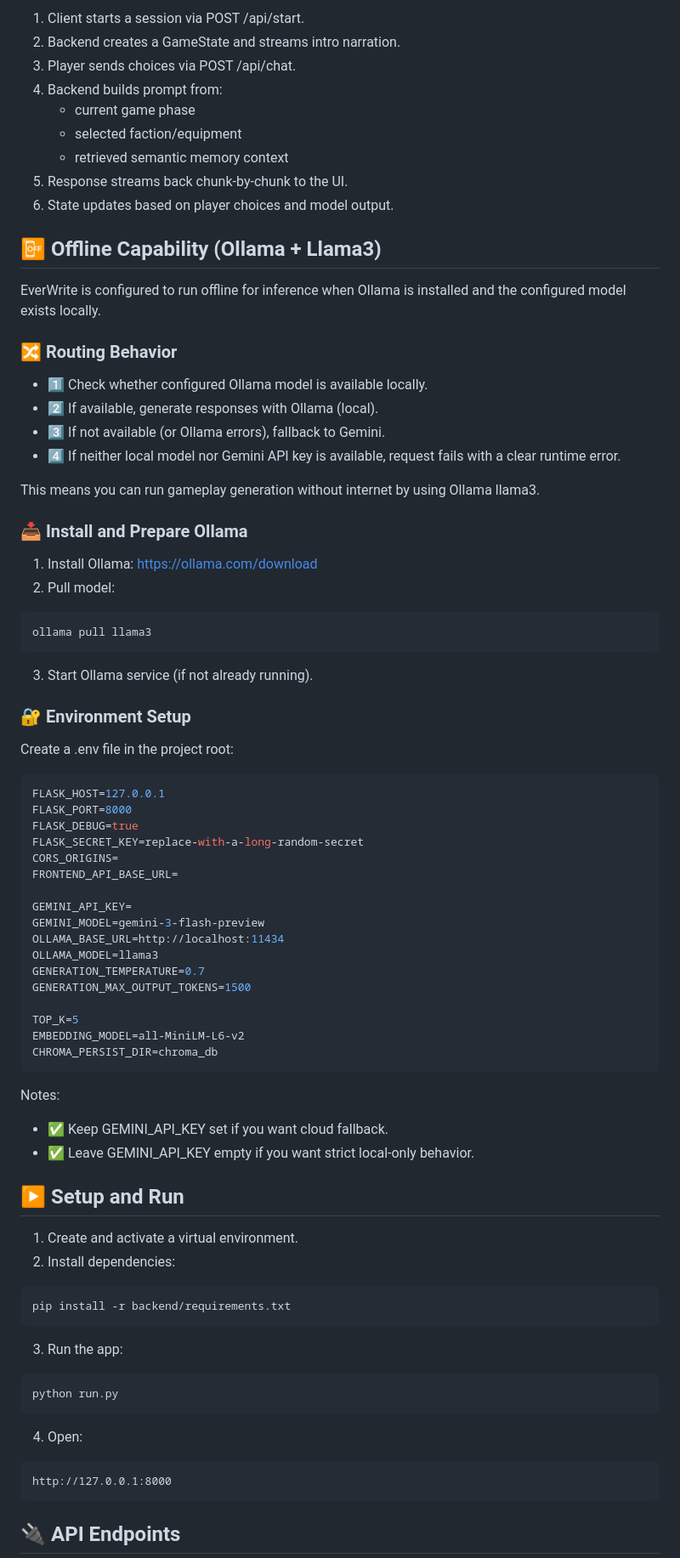
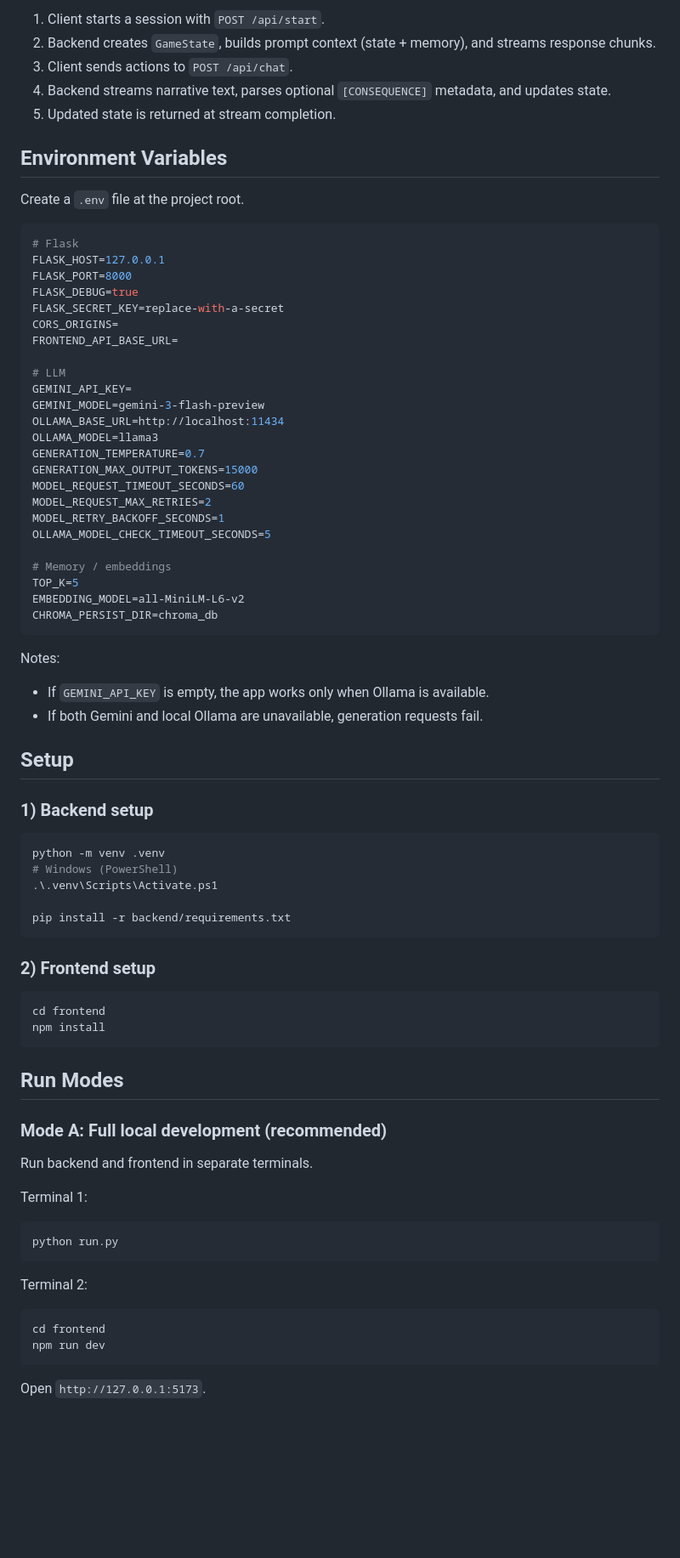
Before and after one commit to Kushagra-SethG/EverWrite, a Markdown page: README.md, the part around one of its changes. Shown at 85% size. Drawn GitHub-style; blank space fills up the shorter version.

````diff
--- a/README.md
+++ b/README.md
@@ -77,57 +51,36 @@ EverWrite/
 
-1. Client starts a session via POST /api/start.
-2. Backend creates a GameState and streams intro narration.
-3. Player sends choices via POST /api/chat.
-4. Backend builds prompt from:
-   - current game phase
-   - selected faction/equipment
-   - retrieved semantic memory context
-5. Response streams back chunk-by-chunk to the UI.
-6. State updates based on player choices and model output.
+1. Client starts a session with `POST /api/start`.
+2. Backend creates `GameState`, builds prompt context (state + memory), and streams response chunks.
+3. Client sends actions to `POST /api/chat`.
+4. Backend streams narrative text, parses optional `[CONSEQUENCE]` metadata, and updates state.
+5. Updated state is returned at stream completion.
 
-## 📴 Offline Capability (Ollama + Llama3)
+## Environment Variables
 
-EverWrite is configured to run offline for inference when Ollama is installed and the configured model exists locally.
-
-### 🔀 Routing Behavior
-
-- 1️⃣ Check whether configured Ollama model is available locally.
-- 2️⃣ If available, generate responses with Ollama (local).
-- 3️⃣ If not available (or Ollama errors), fallback to Gemini.
-- 4️⃣ If neither local model nor Gemini API key is available, request fails with a clear runtime error.
-
-This means you can run gameplay generation without internet by using Ollama llama3.
-
-### 📥 Install and Prepare Ollama
-
-1. Install Ollama: https://ollama.com/download
-2. Pull model:
-
-```bash
-ollama pull llama3
-```
-
-3. Start Ollama service (if not already running).
-
-### 🔐 Environment Setup
-
-Create a .env file in the project root:
+Create a `.env` file at the project root.
 
 ```env
+# Flask
 FLASK_HOST=127.0.0.1
 FLASK_PORT=8000
 FLASK_DEBUG=true
-FLASK_SECRET_KEY=replace-with-a-long-random-secret
+FLASK_SECRET_KEY=replace-with-a-secret
 CORS_ORIGINS=
 FRONTEND_API_BASE_URL=
 
+# LLM
 GEMINI_API_KEY=
 GEMINI_MODEL=gemini-3-flash-preview
 OLLAMA_BASE_URL=http://localhost:11434
 OLLAMA_MODEL=llama3
 GENERATION_TEMPERATURE=0.7
-GENERATION_MAX_OUTPUT_TOKENS=1500
+GENERATION_MAX_OUTPUT_TOKENS=15000
+MODEL_REQUEST_TIMEOUT_SECONDS=60
+MODEL_REQUEST_MAX_RETRIES=2
+MODEL_RETRY_BACKOFF_SECONDS=1
+OLLAMA_MODEL_CHECK_TIMEOUT_SECONDS=5
 
+# Memory / embeddings
 TOP_K=5
 EMBEDDING_MODEL=all-MiniLM-L6-v2
 CHROMA_PERSIST_DIR=chroma_db
@@ -135,29 +88,46 @@ CHROMA_PERSIST_DIR=chroma_db
 
 Notes:
 
-- ✅ Keep GEMINI_API_KEY set if you want cloud fallback.
-- ✅ Leave GEMINI_API_KEY empty if you want strict local-only behavior.
+- If `GEMINI_API_KEY` is empty, the app works only when Ollama is available.
+- If both Gemini and local Ollama are unavailable, generation requests fail.
 
-## ▶️ Setup and Run
+## Setup
 
-1. Create and activate a virtual environment.
-2. Install dependencies:
+### 1) Backend setup
 
 ```bash
+python -m venv .venv
+# Windows (PowerShell)
+.\.venv\Scripts\Activate.ps1
+
 pip install -r backend/requirements.txt
 ```
 
-3. Run the app:
+### 2) Frontend setup
+
+```bash
+cd frontend
+npm install
+```
+
+## Run Modes
+
+### Mode A: Full local development (recommended)
+
+Run backend and frontend in separate terminals.
+
+Terminal 1:
 
 ```bash
 python run.py
 ```
 
-4. Open:
+Terminal 2:
 
-```text
-http://127.0.0.1:8000
+```bash
+cd frontend
+npm run dev
 ```
 
-## 🔌 API Endpoints
+Open `http://127.0.0.1:5173`.
 
````
Also changed, not shown: other parts of README.md (+75 -66 lines).
